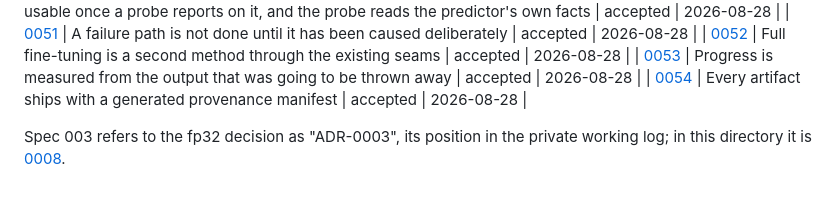
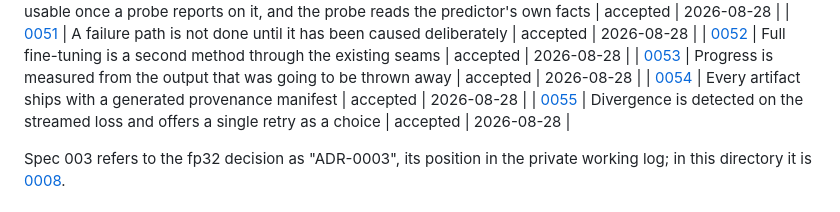
Before and after one commit to thp728/temper, a Markdown page: docs/adr/README.md, the part around the change. Drawn GitHub-style.

```diff
--- a/docs/adr/README.md
+++ b/docs/adr/README.md
@@ -95,6 +95,7 @@ repository becomes public at submission.
 | [0052](0052-full-fine-tuning-is-a-second-method-through-the-existing-seams.md) | Full fine-tuning is a second method through the existing seams | accepted | 2026-08-28 |
 | [0053](0053-progress-is-measured-from-the-output-that-was-going-to-be-thrown-away.md) | Progress is measured from the output that was going to be thrown away | accepted | 2026-08-28 |
 | [0054](0054-every-artifact-ships-with-a-generated-provenance-manifest.md) | Every artifact ships with a generated provenance manifest | accepted | 2026-08-28 |
+| [0055](0055-divergence-is-detected-on-the-streamed-loss-and-offers-a-single-retry.md) | Divergence is detected on the streamed loss and offers a single retry as a choice | accepted | 2026-08-28 |
 
 Spec 003 refers to the fp32 decision as "ADR-0003", its position in the
 private working log; in this directory it is [0008](0008-adapters-ship-as-fp32.md).
```
Also changed, not shown: docs/adr/0055-divergence-is-detected-on-the-streamed-loss-and-offers-a-single-retry.md (renamed from docs/adr/0054-divergence-is-detected-on-the-streamed-loss-and-offers-a-single-retry.md, +1 -1 lines).
